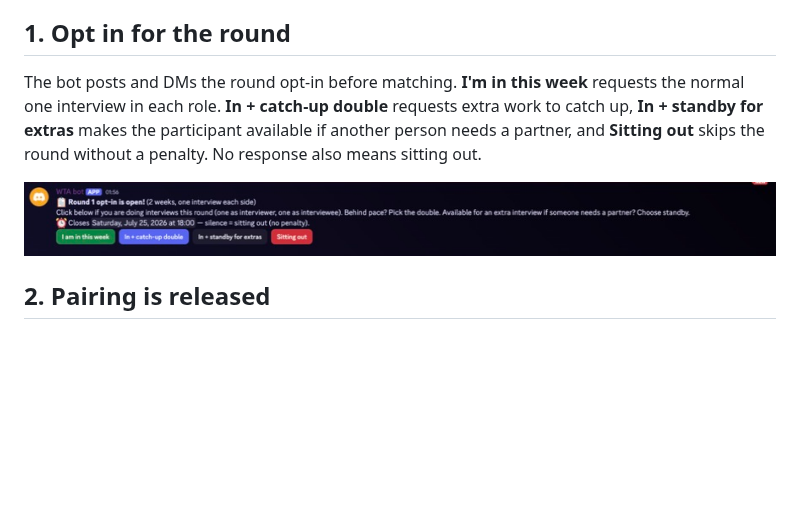
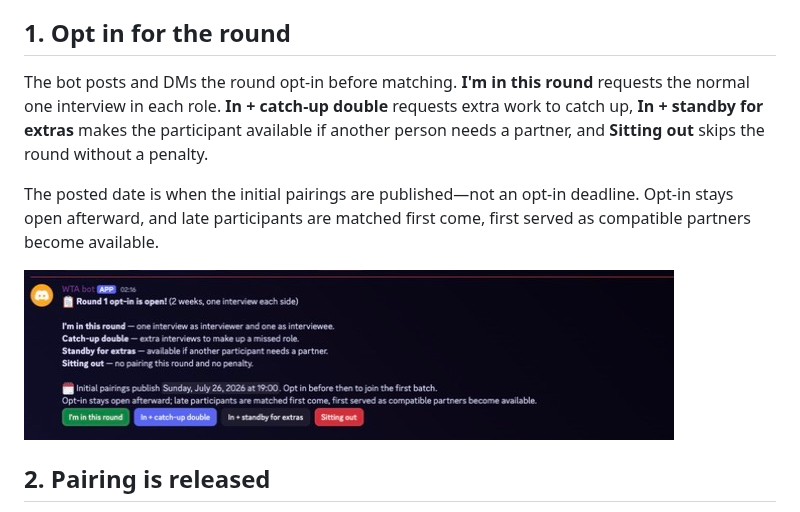
Before and after one commit to hunterchen7/wta-bot, a Markdown page: docs/PAIRING_FLOW_SCREENSHOTS.md, the part around the change. Drawn GitHub-style; pictures changed too: docs/screenshots/pairing-guide/00-opt-in-message.png; blank space fills up the shorter version.

Commit message:
fix: keep round opt-ins open after initial matching

```diff
--- a/docs/PAIRING_FLOW_SCREENSHOTS.md
+++ b/docs/PAIRING_FLOW_SCREENSHOTS.md
@@ -4,7 +4,9 @@ These screenshots use a real Round 1 test session between Hunter and the `not hu
 
 ## 1. Opt in for the round
 
-The bot posts and DMs the round opt-in before matching. **I'm in this week** requests the normal one interview in each role. **In + catch-up double** requests extra work to catch up, **In + standby for extras** makes the participant available if another person needs a partner, and **Sitting out** skips the round without a penalty. No response also means sitting out.
+The bot posts and DMs the round opt-in before matching. **I'm in this round** requests the normal one interview in each role. **In + catch-up double** requests extra work to catch up, **In + standby for extras** makes the participant available if another person needs a partner, and **Sitting out** skips the round without a penalty.
+
+The posted date is when the initial pairings are published—not an opt-in deadline. Opt-in stays open afterward, and late participants are matched first come, first served as compatible partners become available.
 
 ![Round opt-in message](screenshots/pairing-guide/00-opt-in-message.png)
 
```
Also changed, not shown: 7 other files.
